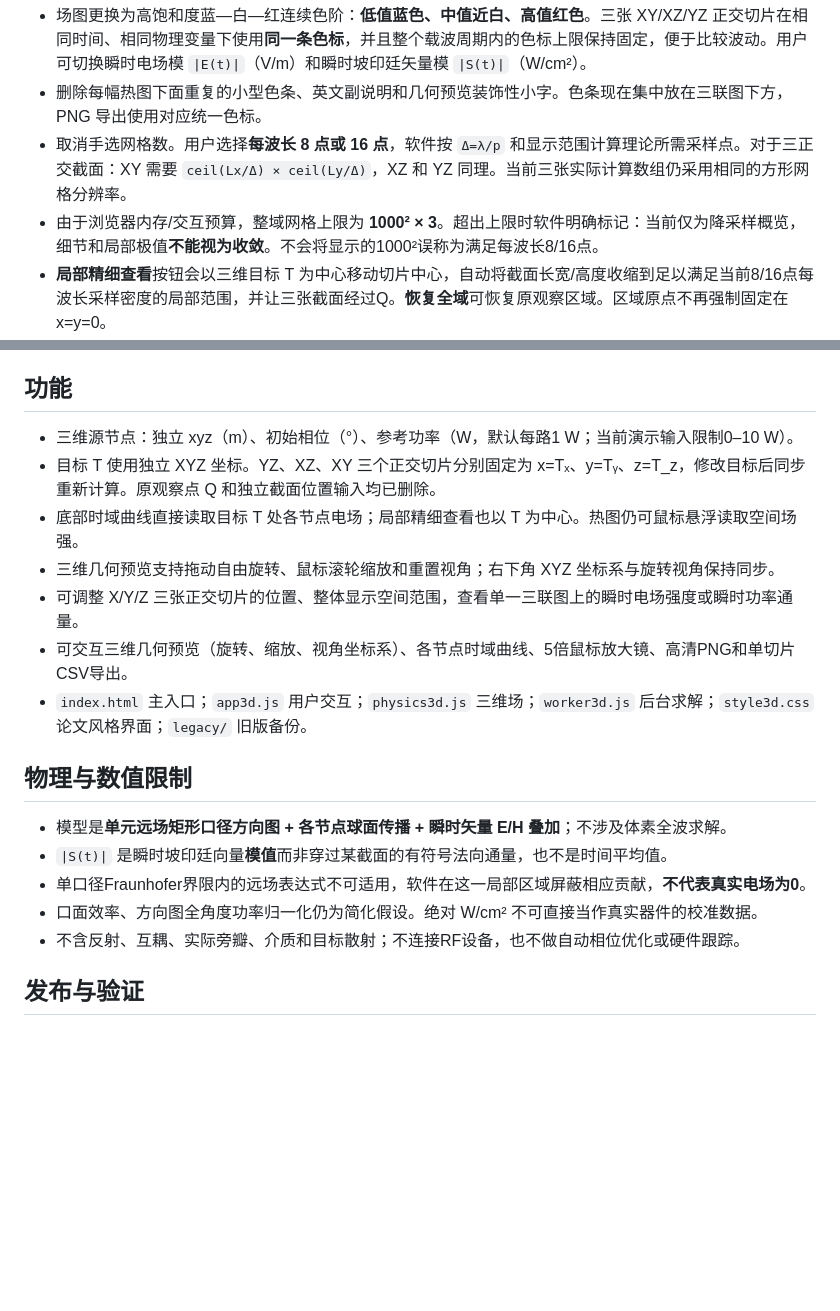
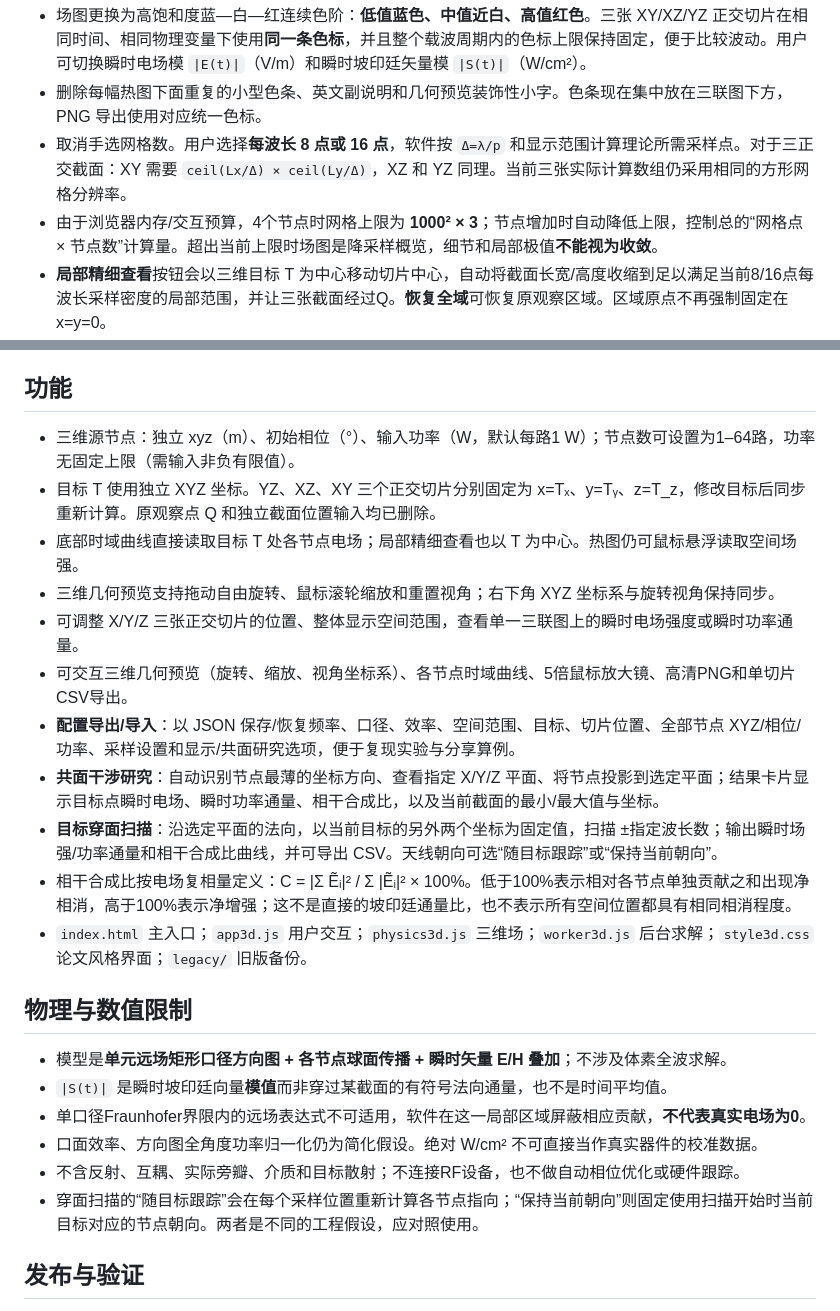
Before and after one commit to huiw11512-dotcom/sar-aperture-lab, a Markdown page: wave-lab/README.md, 2 parts joined by grey strips. Rendered like a GitHub page; blank space fills up the shorter version.

Commit message:
Document JSON configurations, arbitrary node count and coplanar interference analysis

```diff
--- a/wave-lab/README.md
+++ b/wave-lab/README.md
@@ -9,7 +9,7 @@
 - 场图更换为高饱和度蓝—白—红连续色阶：**低值蓝色、中值近白、高值红色**。三张 XY/XZ/YZ 正交切片在相同时间、相同物理变量下使用**同一条色标**，并且整个载波周期内的色标上限保持固定，便于比较波动。用户可切换瞬时电场模 `|E(t)|`（V/m）和瞬时坡印廷矢量模 `|S(t)|`（W/cm²）。
 - 删除每幅热图下面重复的小型色条、英文副说明和几何预览装饰性小字。色条现在集中放在三联图下方，PNG 导出使用对应统一色标。
 - 取消手选网格数。用户选择**每波长 8 点或 16 点**，软件按 `Δ=λ/p` 和显示范围计算理论所需采样点。对于三正交截面：XY 需要 `ceil(Lx/Δ) × ceil(Ly/Δ)`，XZ 和 YZ 同理。当前三张实际计算数组仍采用相同的方形网格分辨率。
-- 由于浏览器内存/交互预算，整域网格上限为 **1000² × 3**。超出上限时软件明确标记：当前仅为降采样概览，细节和局部极值**不能视为收敛**。不会将显示的1000²误称为满足每波长8/16点。
+- 由于浏览器内存/交互预算，4个节点时网格上限为 **1000² × 3**；节点增加时自动降低上限，控制总的“网格点 × 节点数”计算量。超出当前上限时场图是降采样概览，细节和局部极值**不能视为收敛**。
 - **局部精细查看**按钮会以三维目标 T 为中心移动切片中心，自动将截面长宽/高度收缩到足以满足当前8/16点每波长采样密度的局部范围，并让三张截面经过Q。**恢复全域**可恢复原观察区域。区域原点不再强制固定在 x=y=0。
 - 后台 Web Worker 仍运行所有实际网格点，屏幕动画使用至多512像素的显示栅格（画布绘图区448像素），减少每周期的重复渲染开销；CSV 导出直接从完整计算数组恢复当前瞬时物理量。鼠标位置直接按三维物理坐标计算读数。
 
@@ -24,12 +24,16 @@
 
 ## 功能
 
-- 三维源节点：独立 xyz（m）、初始相位（°）、参考功率（W，默认每路1 W；当前演示输入限制0–10 W）。
+- 三维源节点：独立 xyz（m）、初始相位（°）、输入功率（W，默认每路1 W）；节点数可设置为1–64路，功率无固定上限（需输入非负有限值）。
 - 目标 T 使用独立 XYZ 坐标。YZ、XZ、XY 三个正交切片分别固定为 x=Tₓ、y=Tᵧ、z=T_z，修改目标后同步重新计算。原观察点 Q 和独立截面位置输入均已删除。
 - 底部时域曲线直接读取目标 T 处各节点电场；局部精细查看也以 T 为中心。热图仍可鼠标悬浮读取空间场强。
 - 三维几何预览支持拖动自由旋转、鼠标滚轮缩放和重置视角；右下角 XYZ 坐标系与旋转视角保持同步。
 - 可调整 X/Y/Z 三张正交切片的位置、整体显示空间范围，查看单一三联图上的瞬时电场强度或瞬时功率通量。
 - 可交互三维几何预览（旋转、缩放、视角坐标系）、各节点时域曲线、5倍鼠标放大镜、高清PNG和单切片CSV导出。
+- **配置导出/导入**：以 JSON 保存/恢复频率、口径、效率、空间范围、目标、切片位置、全部节点 XYZ/相位/功率、采样设置和显示/共面研究选项，便于复现实验与分享算例。
+- **共面干涉研究**：自动识别节点最薄的坐标方向、查看指定 X/Y/Z 平面、将节点投影到选定平面；结果卡片显示目标点瞬时电场、瞬时功率通量、相干合成比，以及当前截面的最小/最大值与坐标。
+- **目标穿面扫描**：沿选定平面的法向，以当前目标的另外两个坐标为固定值，扫描 ±指定波长数；输出瞬时场强/功率通量和相干合成比曲线，并可导出 CSV。天线朝向可选“随目标跟踪”或“保持当前朝向”。
+- 相干合成比按电场复相量定义：C = |Σ Ẽᵢ|² / Σ |Ẽᵢ|² × 100%。低于100%表示相对各节点单独贡献之和出现净相消，高于100%表示净增强；这不是直接的坡印廷通量比，也不表示所有空间位置都具有相同相消程度。
 - `index.html` 主入口；`app3d.js` 用户交互；`physics3d.js` 三维场；`worker3d.js` 后台求解；`style3d.css` 论文风格界面；`legacy/` 旧版备份。
 
 ## 物理与数值限制
@@ -39,6 +43,7 @@
 - 单口径Fraunhofer界限内的远场表达式不可适用，软件在这一局部区域屏蔽相应贡献，**不代表真实电场为0**。
 - 口面效率、方向图全角度功率归一化仍为简化假设。绝对 W/cm² 不可直接当作真实器件的校准数据。
 - 不含反射、互耦、实际旁瓣、介质和目标散射；不连接RF设备，也不做自动相位优化或硬件跟踪。
+- 穿面扫描的“随目标跟踪”会在每个采样位置重新计算各节点指向；“保持当前朝向”则固定使用扫描开始时当前目标对应的节点朝向。两者是不同的工程假设，应对照使用。
 
 ## 发布与验证
 
```
